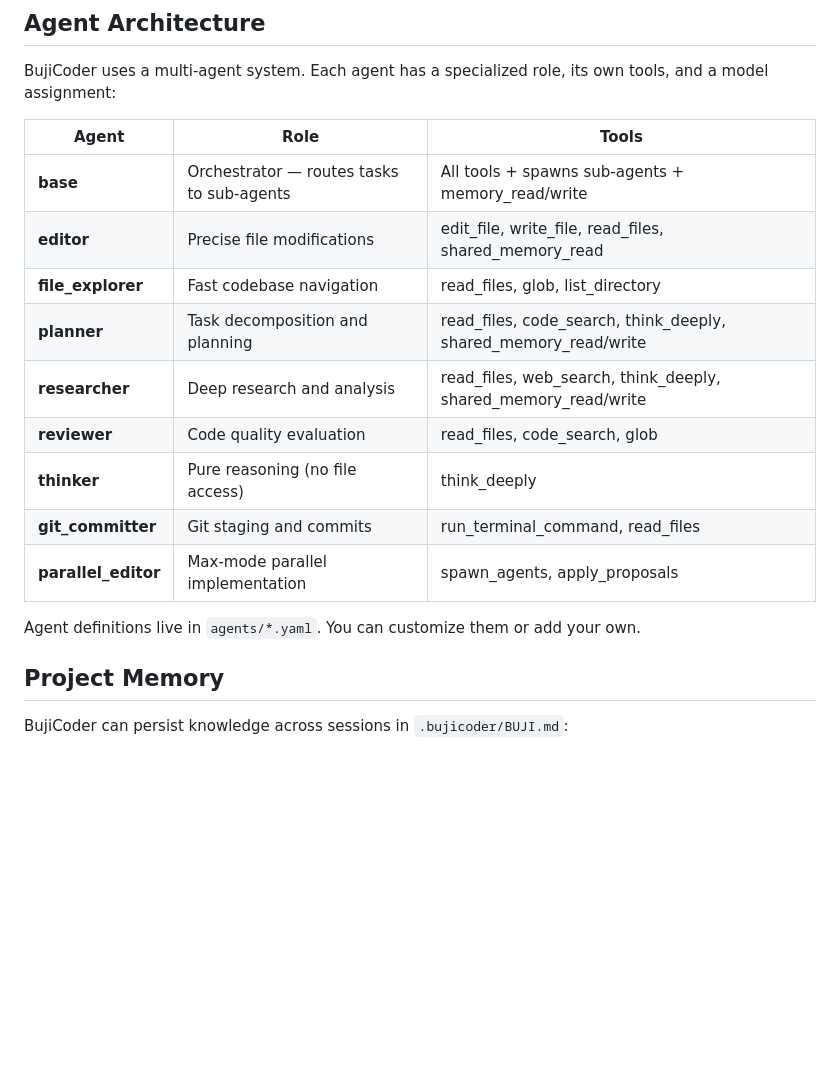
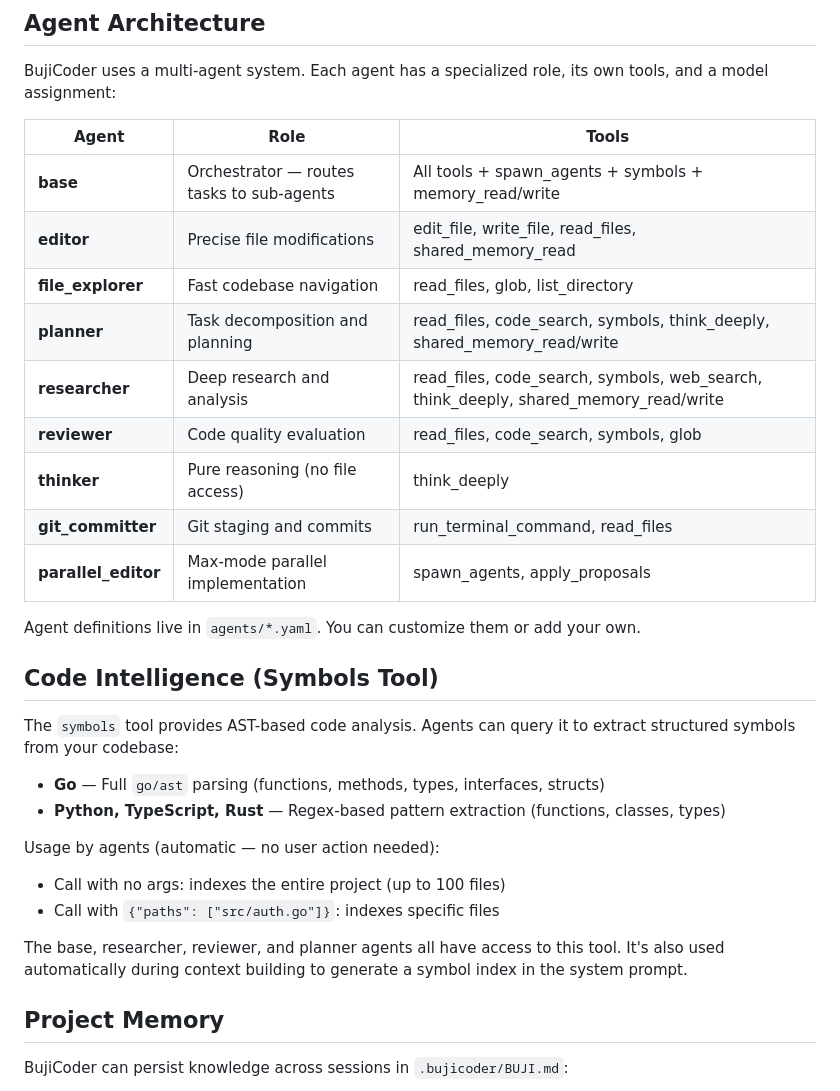
Before and after one commit to TechnoAllianceAE/bujicoder, a Markdown page: docs/CONFIGURATION.md, the part around the change. Drawn GitHub-style; blank space fills up the shorter version.

```diff
--- a/docs/CONFIGURATION.md
+++ b/docs/CONFIGURATION.md
@@ -100,17 +100,30 @@ BujiCoder uses a multi-agent system. Each agent has a specialized role, its own
 
 | Agent | Role | Tools |
 |-------|------|-------|
-| **base** | Orchestrator — routes tasks to sub-agents | All tools + spawns sub-agents + memory_read/write |
+| **base** | Orchestrator — routes tasks to sub-agents | All tools + spawn_agents + symbols + memory_read/write |
 | **editor** | Precise file modifications | edit_file, write_file, read_files, shared_memory_read |
 | **file_explorer** | Fast codebase navigation | read_files, glob, list_directory |
-| **planner** | Task decomposition and planning | read_files, code_search, think_deeply, shared_memory_read/write |
-| **researcher** | Deep research and analysis | read_files, web_search, think_deeply, shared_memory_read/write |
-| **reviewer** | Code quality evaluation | read_files, code_search, glob |
+| **planner** | Task decomposition and planning | read_files, code_search, symbols, think_deeply, shared_memory_read/write |
+| **researcher** | Deep research and analysis | read_files, code_search, symbols, web_search, think_deeply, shared_memory_read/write |
+| **reviewer** | Code quality evaluation | read_files, code_search, symbols, glob |
 | **thinker** | Pure reasoning (no file access) | think_deeply |
 | **git_committer** | Git staging and commits | run_terminal_command, read_files |
 | **parallel_editor** | Max-mode parallel implementation | spawn_agents, apply_proposals |
 
 Agent definitions live in `agents/*.yaml`. You can customize them or add your own.
+
+## Code Intelligence (Symbols Tool)
+
+The `symbols` tool provides AST-based code analysis. Agents can query it to extract structured symbols from your codebase:
+
+- **Go** — Full `go/ast` parsing (functions, methods, types, interfaces, structs)
+- **Python, TypeScript, Rust** — Regex-based pattern extraction (functions, classes, types)
+
+Usage by agents (automatic — no user action needed):
+- Call with no args: indexes the entire project (up to 100 files)
+- Call with `{"paths": ["src/auth.go"]}`: indexes specific files
+
+The base, researcher, reviewer, and planner agents all have access to this tool. It's also used automatically during context building to generate a symbol index in the system prompt.
 
 ## Project Memory
 
```
Also changed, not shown: README.md (+8 -1 lines), RELEASE_NOTES.md (+24 -4 lines).
